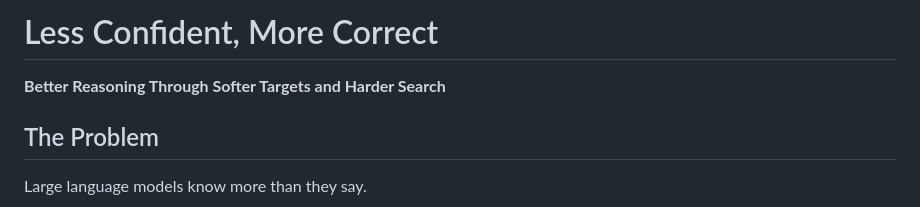
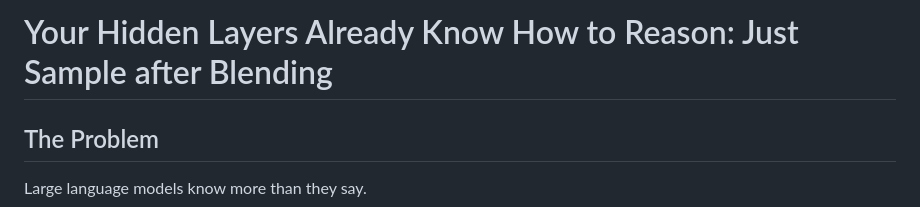
Before and after one commit to maxwell-gao/flashSpeculation, a Markdown page: README.md, the part around the change. Drawn GitHub-style.

Commit message:
Revise README to reflect updated project focus, changing the title and introductory statement to emphasize the reasoning capabilities of hidden layers through sampling and blending techniques.

```diff
--- a/README.md
+++ b/README.md
@@ -1,6 +1,4 @@
-# Less Confident, More Correct
-
-**Better Reasoning Through Softer Targets and Harder Search**
+# Your Hidden Layers Already Know How to Reason: Just Sample after Blending
 
 ## The Problem
 
```
